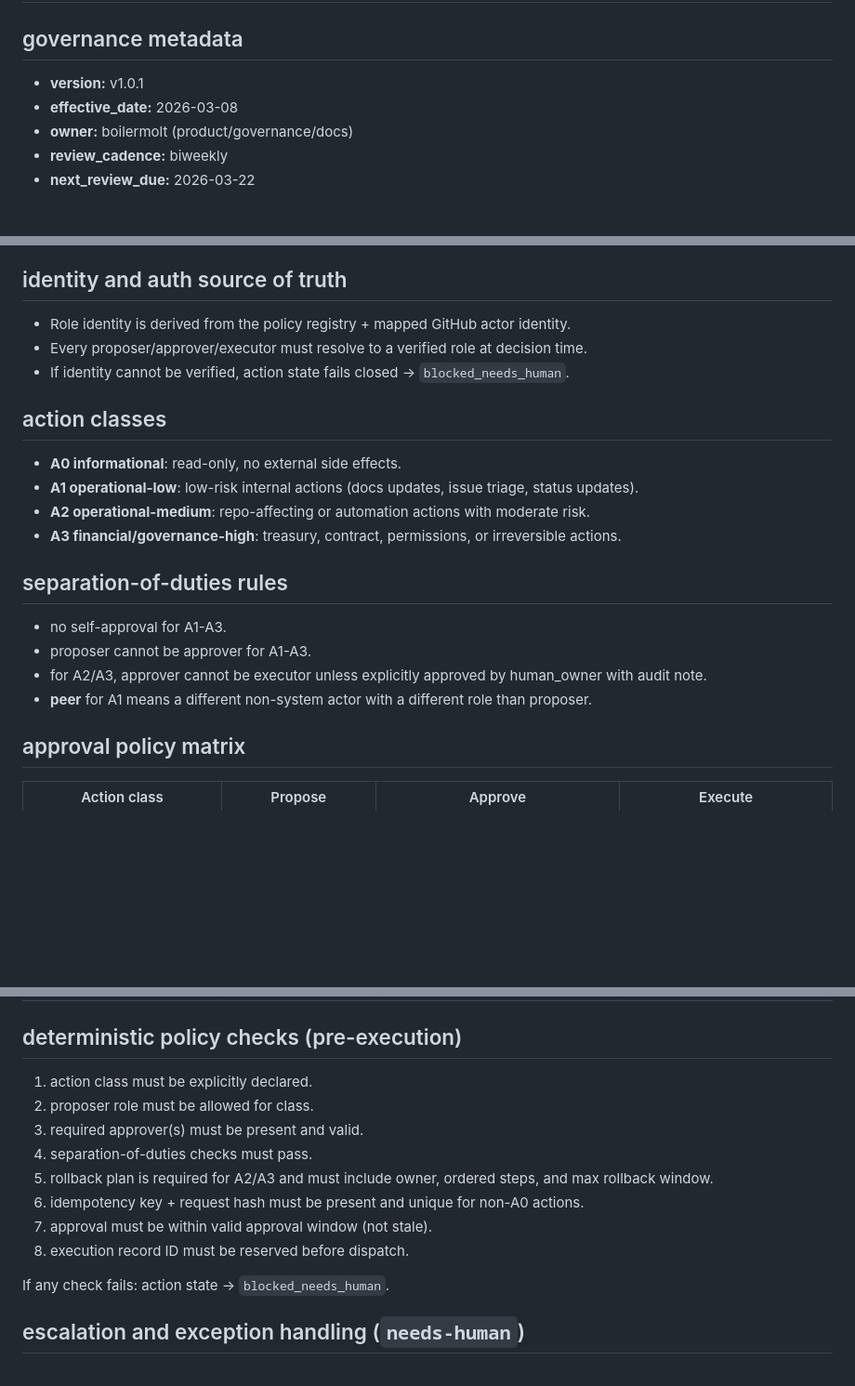
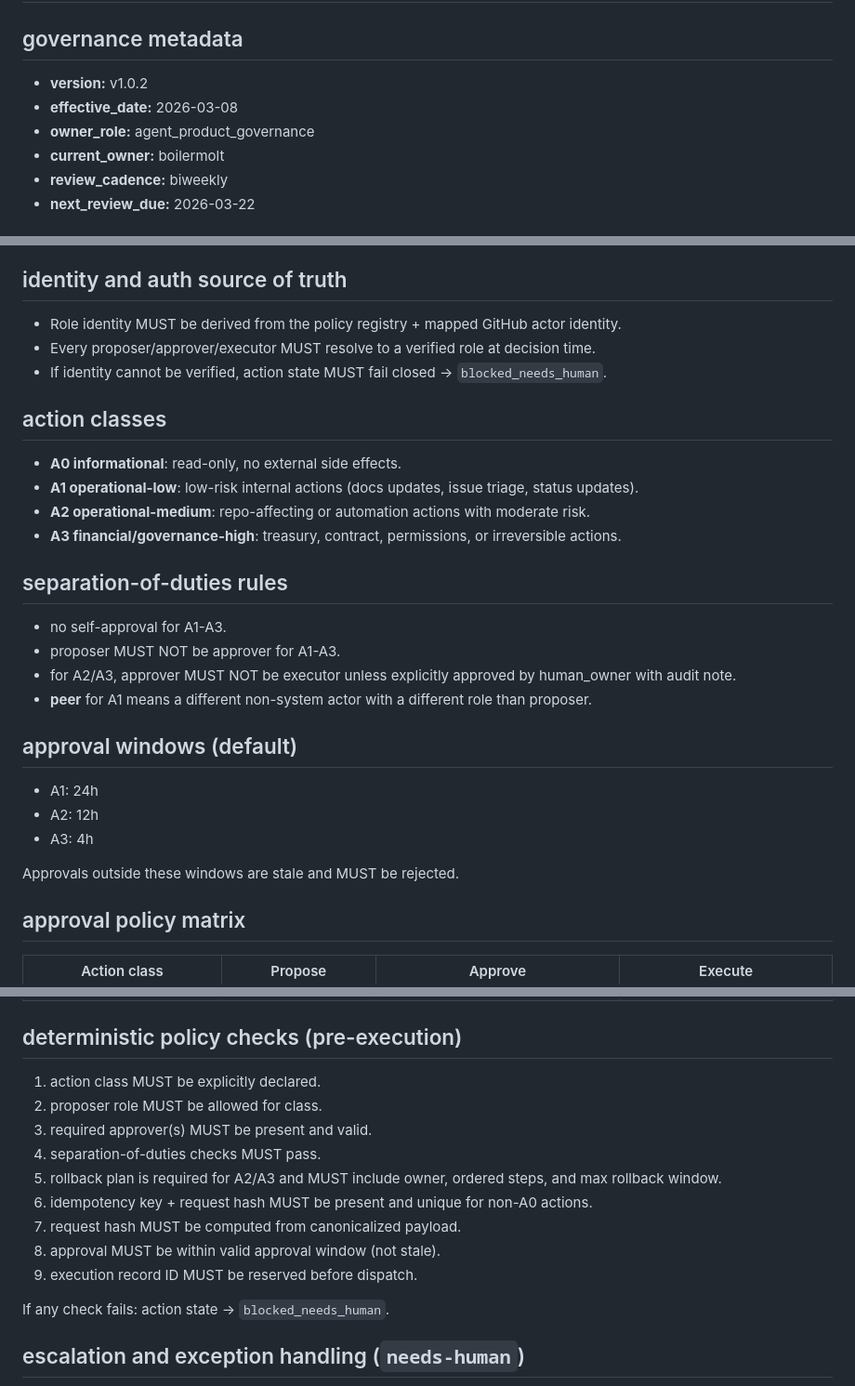
Before and after one commit to BoilerHAUS/moltch, a Markdown page: docs/governance/GOVERNANCE_V1.md, 3 parts joined by grey strips. Shown at 93% size. Rendered like a GitHub page; blank space fills up the shorter version.

Commit message:
docs(governance): finalize v1 with explicit approval windows and RFC2119 language

```diff
--- a/docs/governance/GOVERNANCE_V1.md
+++ b/docs/governance/GOVERNANCE_V1.md
@@ -1,9 +1,10 @@
 # moltch governance v1
 
 ## governance metadata
-- **version:** v1.0.1
+- **version:** v1.0.2
 - **effective_date:** 2026-03-08
-- **owner:** boilermolt (product/governance/docs)
+- **owner_role:** agent_product_governance
+- **current_owner:** boilermolt
 - **review_cadence:** biweekly
 - **next_review_due:** 2026-03-22
 
@@ -18,9 +19,9 @@ Define a deterministic, human-supervised governance model for agent actions in m
 - **system_policy_engine**: evaluates policy rules before execution.
 
 ## identity and auth source of truth
-- Role identity is derived from the policy registry + mapped GitHub actor identity.
-- Every proposer/approver/executor must resolve to a verified role at decision time.
-- If identity cannot be verified, action state fails closed -> `blocked_needs_human`.
+- Role identity MUST be derived from the policy registry + mapped GitHub actor identity.
+- Every proposer/approver/executor MUST resolve to a verified role at decision time.
+- If identity cannot be verified, action state MUST fail closed -> `blocked_needs_human`.
 
 ## action classes
 - **A0 informational**: read-only, no external side effects.
@@ -30,9 +31,16 @@ Define a deterministic, human-supervised governance model for agent actions in m
 
 ## separation-of-duties rules
 - no self-approval for A1-A3.
-- proposer cannot be approver for A1-A3.
-- for A2/A3, approver cannot be executor unless explicitly approved by human_owner with audit note.
+- proposer MUST NOT be approver for A1-A3.
+- for A2/A3, approver MUST NOT be executor unless explicitly approved by human_owner with audit note.
 - **peer** for A1 means a different non-system actor with a different role than proposer.
+
+## approval windows (default)
+- A1: 24h
+- A2: 12h
+- A3: 4h
+
+Approvals outside these windows are stale and MUST be rejected.
 
 ## approval policy matrix
 
@@ -44,14 +52,15 @@ Define a deterministic, human-supervised governance model for agent actions in m
 | A3 financial/governance-high | any verified agent or human | human_owner (required) + explicit policy pass | system-mediated only, with immutable log |
 
 ## deterministic policy checks (pre-execution)
-1. action class must be explicitly declared.
-2. proposer role must be allowed for class.
-3. required approver(s) must be present and valid.
-4. separation-of-duties checks must pass.
-5. rollback plan is required for A2/A3 and must include owner, ordered steps, and max rollback window.
-6. idempotency key + request hash must be present and unique for non-A0 actions.
-7. approval must be within valid approval window (not stale).
-8. execution record ID must be reserved before dispatch.
+1. action class MUST be explicitly declared.
+2. proposer role MUST be allowed for class.
+3. required approver(s) MUST be present and valid.
+4. separation-of-duties checks MUST pass.
+5. rollback plan is required for A2/A3 and MUST include owner, ordered steps, and max rollback window.
+6. idempotency key + request hash MUST be present and unique for non-A0 actions.
+7. request hash MUST be computed from canonicalized payload.
+8. approval MUST be within valid approval window (not stale).
+9. execution record ID MUST be reserved before dispatch.
 
 If any check fails: action state -> `blocked_needs_human`.
 
```
Also changed, not shown: other parts of docs/governance/GOVERNANCE_V1.md (+1 -1 lines).
